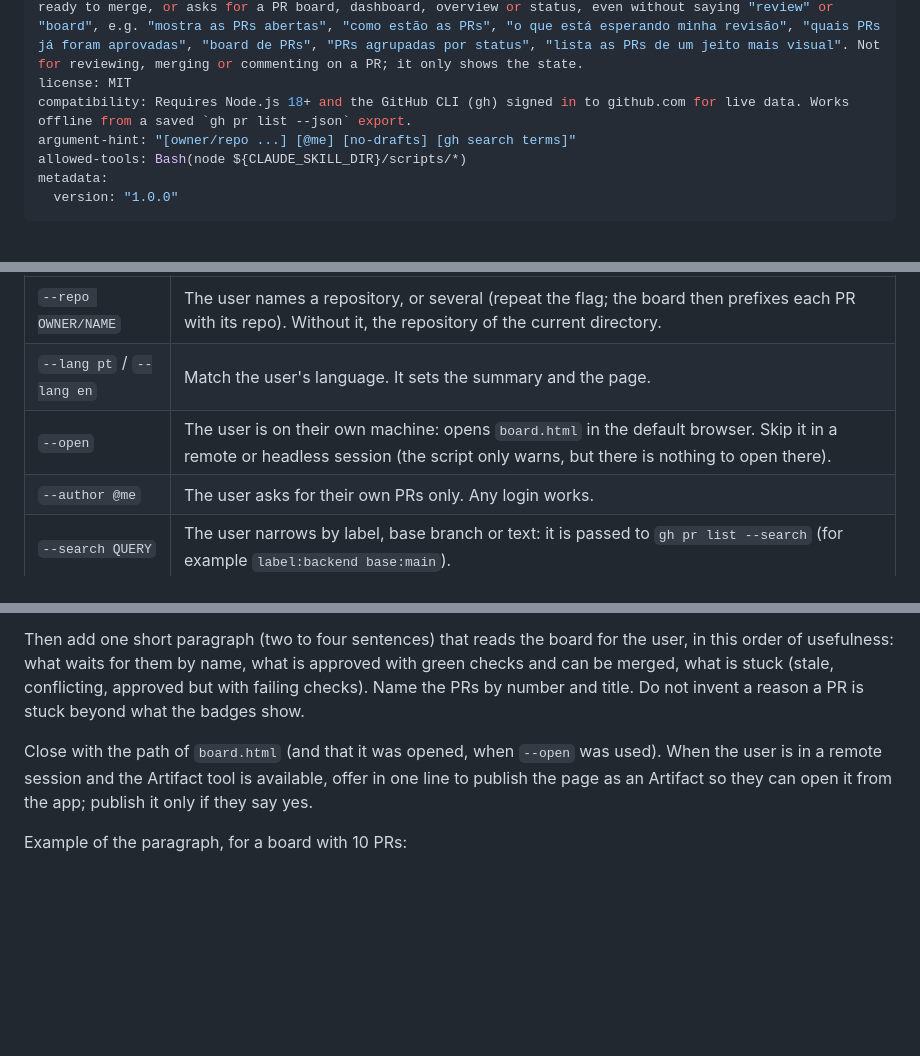
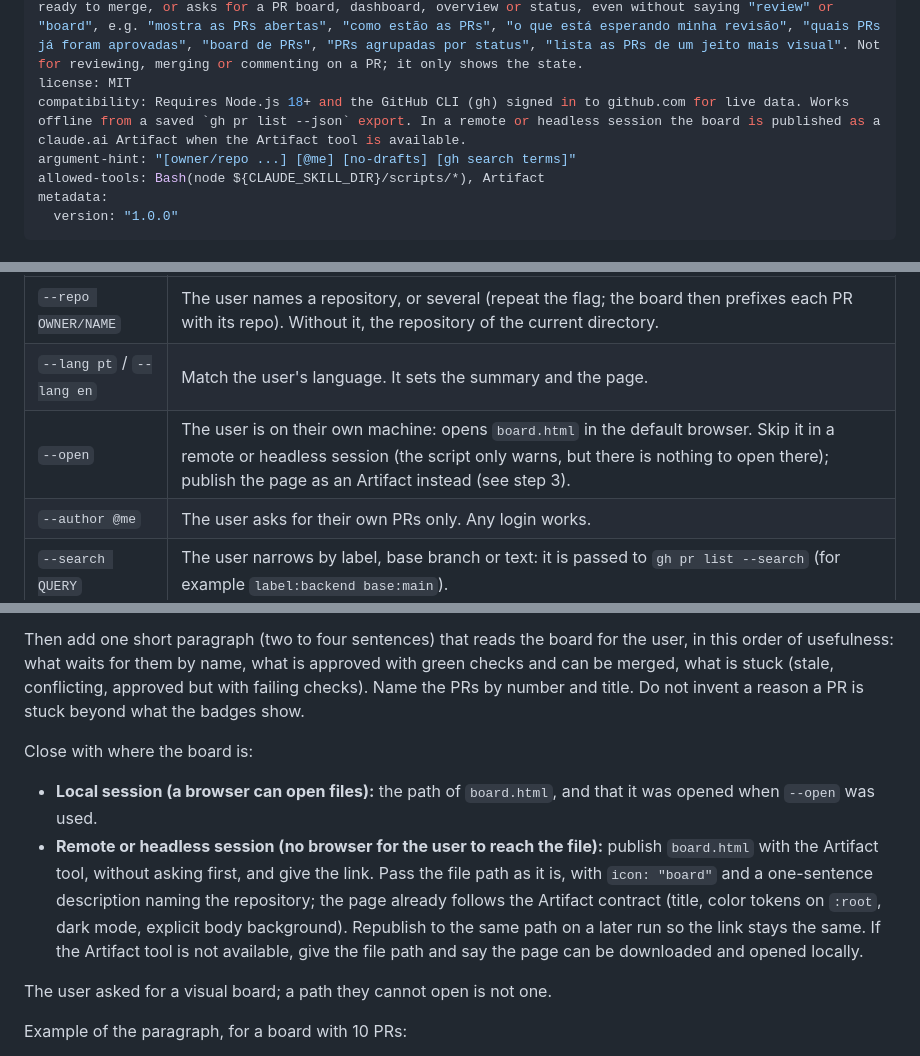
Before and after one commit to Digital-Republic-AI/dr-plugins, a Markdown page: skills/pr-review-board/SKILL.md, 3 parts joined by grey strips. Rendered like a GitHub page; blank space fills up the shorter version.

```diff
--- a/skills/pr-review-board/SKILL.md
+++ b/skills/pr-review-board/SKILL.md
@@ -2,9 +2,9 @@
 name: pr-review-board
 description: Lists the open pull requests of a GitHub repository grouped by review decision (not reviewed, changes requested, approved) as a colored board, with a stacked bar of the three groups, one column per group, a card per PR (author, age, CI status, reviewers and their verdicts, labels, draft and conflict flags) and the PRs that wait for the current user highlighted. Writes a self-contained HTML board that opens in the browser and prints a Markdown summary with the same groups for the terminal. Use it whenever the user wants to see the open PRs, who reviewed what, what is waiting for review or for them, what is approved and ready to merge, or asks for a PR board, dashboard, overview or status, even without saying "review" or "board", e.g. "mostra as PRs abertas", "como estão as PRs", "o que está esperando minha revisão", "quais PRs já foram aprovadas", "board de PRs", "PRs agrupadas por status", "lista as PRs de um jeito mais visual". Not for reviewing, merging or commenting on a PR; it only shows the state.
 license: MIT
-compatibility: Requires Node.js 18+ and the GitHub CLI (gh) signed in to github.com for live data. Works offline from a saved `gh pr list --json` export.
+compatibility: Requires Node.js 18+ and the GitHub CLI (gh) signed in to github.com for live data. Works offline from a saved `gh pr list --json` export. In a remote or headless session the board is published as a claude.ai Artifact when the Artifact tool is available.
 argument-hint: "[owner/repo ...] [@me] [no-drafts] [gh search terms]"
-allowed-tools: Bash(node ${CLAUDE_SKILL_DIR}/scripts/*)
+allowed-tools: Bash(node ${CLAUDE_SKILL_DIR}/scripts/*), Artifact
 metadata:
   version: "1.0.0"
 ---
@@ -29,7 +29,7 @@ node <skill>/scripts/pr-board.mjs [--repo OWNER/NAME]... [--lang pt|en] [--open]
 |--------|-------------|
 | `--repo OWNER/NAME` | The user names a repository, or several (repeat the flag; the board then prefixes each PR with its repo). Without it, the repository of the current directory. |
 | `--lang pt` / `--lang en` | Match the user's language. It sets the summary and the page. |
-| `--open` | The user is on their own machine: opens `board.html` in the default browser. Skip it in a remote or headless session (the script only warns, but there is nothing to open there). |
+| `--open` | The user is on their own machine: opens `board.html` in the default browser. Skip it in a remote or headless session (the script only warns, but there is nothing to open there); publish the page as an Artifact instead (see step 3). |
 | `--author @me` | The user asks for their own PRs only. Any login works. |
 | `--search QUERY` | The user narrows by label, base branch or text: it is passed to `gh pr list --search` (for example `label:backend base:main`). |
 | `--no-drafts` | The user does not want drafts. By default drafts are shown, dimmed and last in their column. |
@@ -98,7 +98,12 @@ Relay the summary the script printed, in this order and without reformatting it
 
 Then add one short paragraph (two to four sentences) that reads the board for the user, in this order of usefulness: what waits for them by name, what is approved with green checks and can be merged, what is stuck (stale, conflicting, approved but with failing checks). Name the PRs by number and title. Do not invent a reason a PR is stuck beyond what the badges show.
 
-Close with the path of `board.html` (and that it was opened, when `--open` was used). When the user is in a remote session and the Artifact tool is available, offer in one line to publish the page as an Artifact so they can open it from the app; publish it only if they say yes.
+Close with where the board is:
+
+- **Local session (a browser can open files):** the path of `board.html`, and that it was opened when `--open` was used.
+- **Remote or headless session (no browser for the user to reach the file):** publish `board.html` with the Artifact tool, without asking first, and give the link. Pass the file path as it is, with `icon: "board"` and a one-sentence description naming the repository; the page already follows the Artifact contract (title, color tokens on `:root`, dark mode, explicit body background). Republish to the same path on a later run so the link stays the same. If the Artifact tool is not available, give the file path and say the page can be downloaded and opened locally.
+
+The user asked for a visual board; a path they cannot open is not one.
 
 Example of the paragraph, for a board with 10 PRs:
 
```
Also changed, not shown: README.md (+1 -1 lines), README.pt-BR.md (+1 -1 lines).
